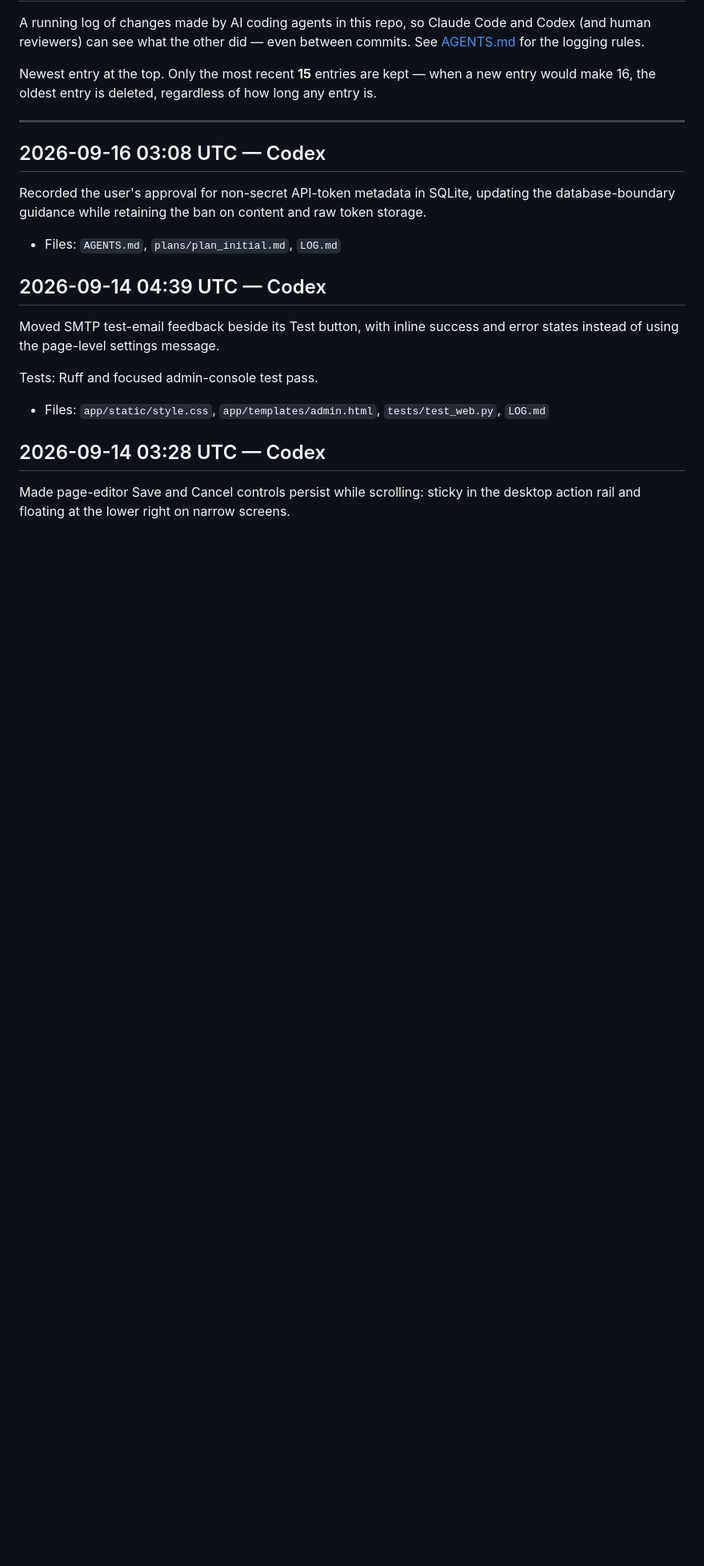
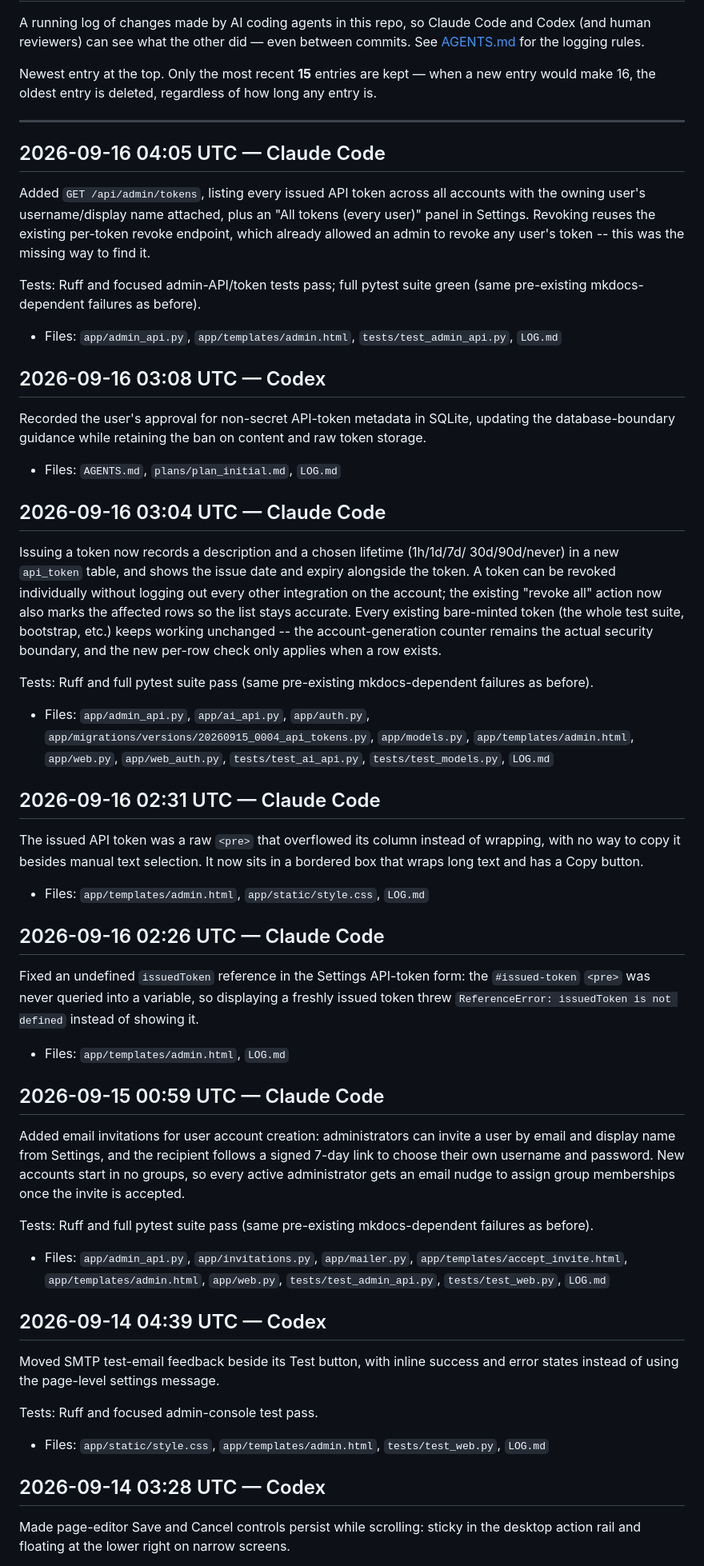
Before and after one commit to xDecisionSystems/unstacked, a Markdown page: LOG.md, the part around one of its changes. Shown at 80% size. GitHub-like rendering; blank space fills up the shorter version.

```diff
--- a/LOG.md
+++ b/LOG.md
@@ -10,12 +10,69 @@ how long any entry is.
 
 ---
 
+## 2026-09-16 04:05 UTC — Claude Code
+Added `GET /api/admin/tokens`, listing every issued API token across all
+accounts with the owning user's username/display name attached, plus an "All
+tokens (every user)" panel in Settings. Revoking reuses the existing
+per-token revoke endpoint, which already allowed an admin to revoke any
+user's token -- this was the missing way to find it.
+
+Tests: Ruff and focused admin-API/token tests pass; full pytest suite green
+(same pre-existing mkdocs-dependent failures as before).
+- Files: `app/admin_api.py`, `app/templates/admin.html`,
+  `tests/test_admin_api.py`, `LOG.md`
+
 ## 2026-09-16 03:08 UTC — Codex
 Recorded the user's approval for non-secret API-token metadata in SQLite,
 updating the database-boundary guidance while retaining the ban on content and
 raw token storage.
 
 - Files: `AGENTS.md`, `plans/plan_initial.md`, `LOG.md`
+
+## 2026-09-16 03:04 UTC — Claude Code
+Issuing a token now records a description and a chosen lifetime (1h/1d/7d/
+30d/90d/never) in a new `api_token` table, and shows the issue date and
+expiry alongside the token. A token can be revoked individually without
+logging out every other integration on the account; the existing "revoke
+all" action now also marks the affected rows so the list stays accurate.
+Every existing bare-minted token (the whole test suite, bootstrap, etc.)
+keeps working unchanged -- the account-generation counter remains the actual
+security boundary, and the new per-row check only applies when a row exists.
+
+Tests: Ruff and full pytest suite pass (same pre-existing mkdocs-dependent
+failures as before).
+- Files: `app/admin_api.py`, `app/ai_api.py`, `app/auth.py`,
+  `app/migrations/versions/20260915_0004_api_tokens.py`, `app/models.py`,
+  `app/templates/admin.html`, `app/web.py`, `app/web_auth.py`,
+  `tests/test_ai_api.py`, `tests/test_models.py`, `LOG.md`
+
+## 2026-09-16 02:31 UTC — Claude Code
+The issued API token was a raw `<pre>` that overflowed its column instead of
+wrapping, with no way to copy it besides manual text selection. It now sits
+in a bordered box that wraps long text and has a Copy button.
+
+- Files: `app/templates/admin.html`, `app/static/style.css`, `LOG.md`
+
+## 2026-09-16 02:26 UTC — Claude Code
+Fixed an undefined `issuedToken` reference in the Settings API-token form:
+the `#issued-token` `<pre>` was never queried into a variable, so displaying
+a freshly issued token threw `ReferenceError: issuedToken is not defined`
+instead of showing it.
+
+- Files: `app/templates/admin.html`, `LOG.md`
+
+## 2026-09-15 00:59 UTC — Claude Code
+Added email invitations for user account creation: administrators can invite
+a user by email and display name from Settings, and the recipient follows a
+signed 7-day link to choose their own username and password. New accounts
+start in no groups, so every active administrator gets an email nudge to
+assign group memberships once the invite is accepted.
+
+Tests: Ruff and full pytest suite pass (same pre-existing mkdocs-dependent
+failures as before).
+- Files: `app/admin_api.py`, `app/invitations.py`, `app/mailer.py`,
+  `app/templates/accept_invite.html`, `app/templates/admin.html`,
+  `app/web.py`, `tests/test_admin_api.py`, `tests/test_web.py`, `LOG.md`
 
 ## 2026-09-14 04:39 UTC — Codex
 Moved SMTP test-email feedback beside its Test button, with inline success and
```
Also changed, not shown: other parts of LOG.md (+0 -85 lines).
